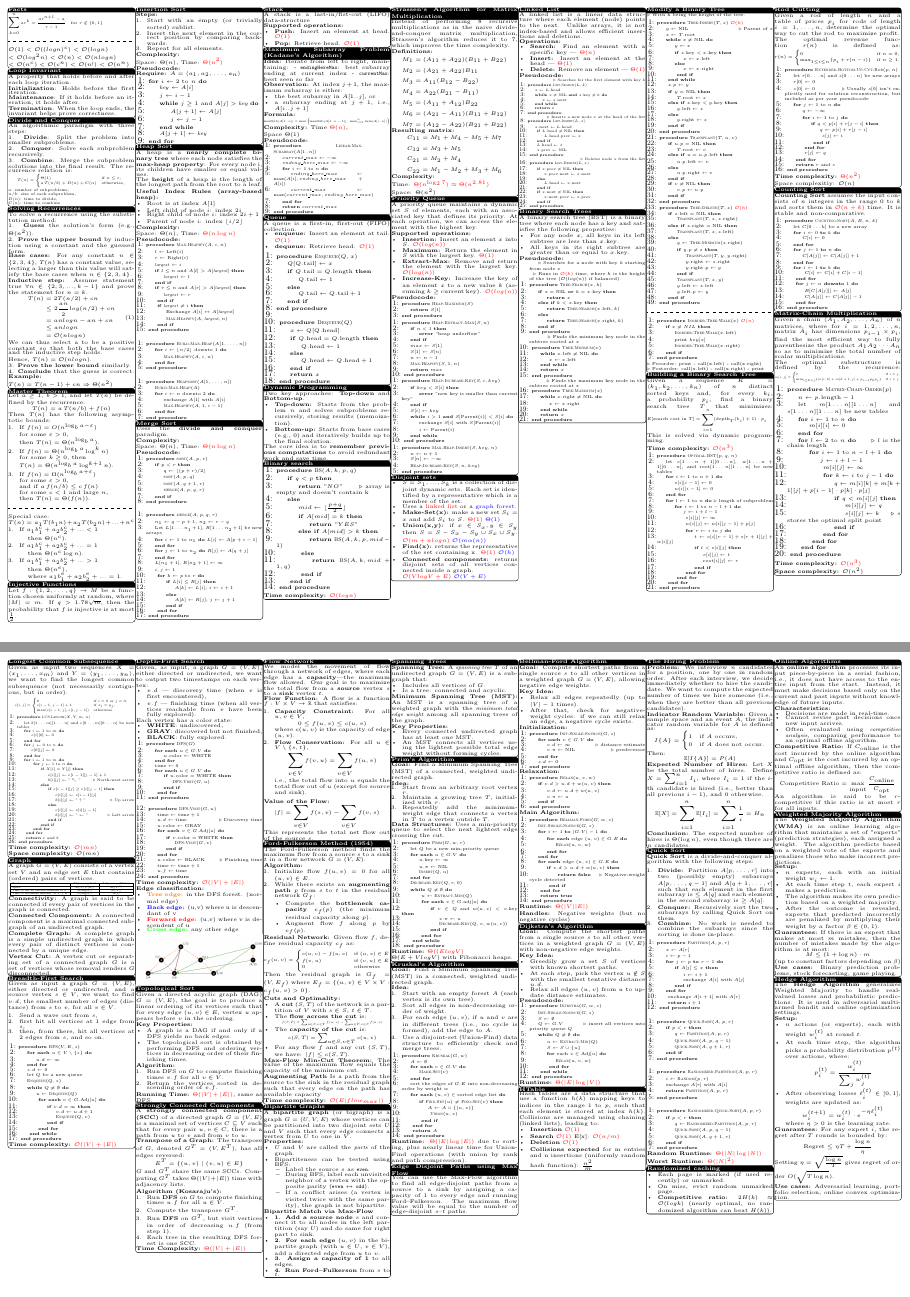
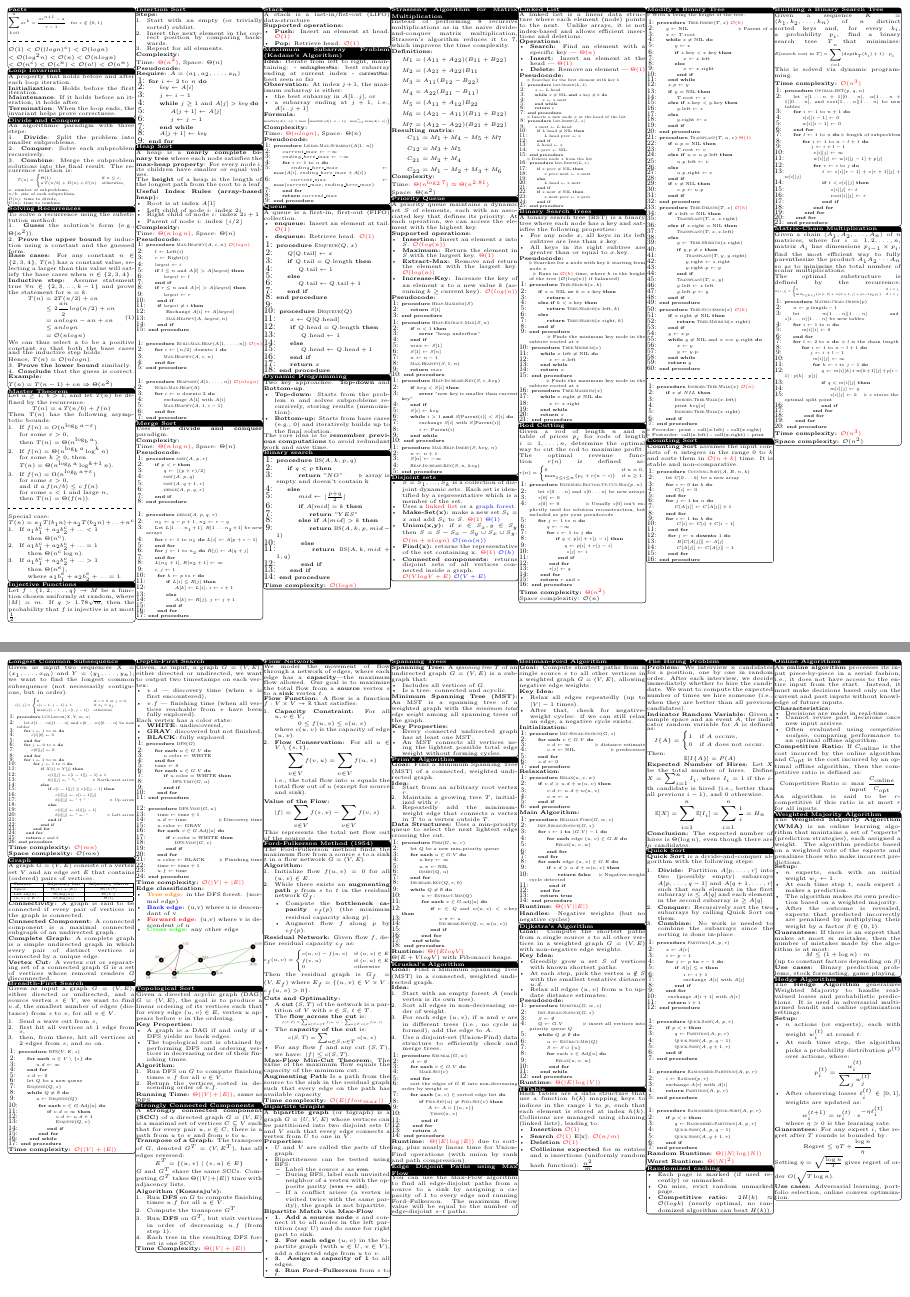
Before and after one commit to JoeyGugler/cs-250_Algo_Cheat-Sheet, a LaTeX document (main.tex): pages 1 and 2 of 2, joined at a grey line. Compiled offline with pdfLaTeX.

Commit message:
Add Tree-Successor algorithm, reorganize sections

```diff
--- a/main.tex
+++ b/main.tex
@@ -61,6 +61,7 @@
 % Command to color time complexity for readability
 \newcommand{\timecomplexity}[1]{\textcolor{red}{#1}}
 \newcommand{\bigo}{\mathcal{O}}
+\algnewcommand{\LeftComment}[1]{\Statex \(\triangleright\) #1}
 
 \begin{document}
 \begin{multicols}{7} % Adjust number of columns as needed
@@ -167,7 +168,7 @@ If $q > 1.78\sqrt{m}$, then the probability that $f$ is injective is at most $\f
     \item Repeat for all elements.
 \end{enumerate}
 \textbf{Complexity:}\\
-Space: \( \Theta(n) \), Time: \timecomplexity{\( \Theta(n^2) \)}\\
+Time: \timecomplexity{\( \Theta(n^2) \)}, Space: \( \Theta(n) \)\\
 \textbf{Pseudocode:}
 \noindent % Prevents indentation if at the start of a paragraph
 \resizebox{\linewidth}{!}{%
@@ -203,13 +204,13 @@ The \textbf{height} of a heap is the length of the longest path from the root to
 \end{itemize}
 
 \textbf{Complexity:} \\
-Space: \( \Theta(n) \), Time: \timecomplexity{\( \Theta(n \log n) \)} \\
+Time: \timecomplexity{\( \Theta(n \log n) \)}, Space: \( \Theta(n) \) \\
 \textbf{Pseudocode:}\\
 \noindent % Prevents indentation if at the start of a paragraph
 \resizebox{\linewidth}{!}{%
 \begin{minipage}{1.25\linewidth}
 \begin{algorithmic}[1]
-    \Procedure{Max-Heapify}{$A, i, n$}
+    \Procedure{Max-Heapify}{$A, i, n$} \timecomplexity{$\bigo(logn)$}
         \State $l \gets \text{Left}(i)$
         \State $r \gets \text{Right}(i)$
         \State \textit{largest} $\gets i$
@@ -234,7 +235,7 @@ Space: \( \Theta(n) \), Time: \timecomplexity{\( \Theta(n \log n) \)} \\
 \resizebox{\linewidth}{!}{%
 \begin{minipage}{1.25\linewidth}
 \begin{algorithmic}[1]
-    \Procedure{Build-Max-Heap}{$A[1, \dots, n]$}
+    \Procedure{Build-Max-Heap}{$A[1, \dots, n]$} \timecomplexity{$\bigo(n)$}
         \For{$i \gets \lfloor n/2 \rfloor \text{ downto } 1$}
             \State \Call{Max-Heapify}{$A, i, n$}
         \EndFor
@@ -249,7 +250,7 @@ Space: \( \Theta(n) \), Time: \timecomplexity{\( \Theta(n \log n) \)} \\
 \resizebox{\linewidth}{!}{%
 \begin{minipage}{1.25\linewidth}
 \begin{algorithmic}[1]
-    \Procedure{Heapsort}{$A[1, \dots, n]$}
+    \Procedure{Heapsort}{$A[1, \dots, n]$} \timecomplexity{$\bigo(nlogn)$}
         \State \Call{Build-Max-Heap}{$A$}
         \For{$i \gets n \text{ downto } 2$}
             \State exchange $A[1]$ with $A[i]$
@@ -338,12 +339,11 @@ At index \( j+1 \), the maximum subarray is either:
     \right)
 $}
 \]
-\textbf{Complexity:} Time \timecomplexity{\( \Theta(n) \)}, \\Space \( \Theta(1) \)
-
+\textbf{Complexity:} \\
+Time: \timecomplexity{\( \Theta(nlogn) \)}, Space: \( \Theta(n) \)\\
 \textbf{Pseudocode:}
-\resizebox{0.8\textwidth}{!}{%
-    \begin{minipage}{\textwidth} % keep it wrapped for vertical spacing
-    \renewcommand{\arraystretch}{1.8} % increase line height (default is 1)
+\resizebox{\linewidth}{!}{%
+\begin{minipage}{1.25\linewidth}
 \begin{algorithmic}[1]
 \Procedure{Linear-Max-Subarray}{$A[1..n]$}
     \State $current\_max \gets -\infty$
@@ -615,6 +615,45 @@ A binary search tree (BST) is a binary tree where each node has a key and satisf
 \end{minipage}%
 }
 \endtcolorbox
+
+\tcolorbox[mybox={Rod Cutting}]
+Given a rod of length $n$ and a table of prices $p_i$ for rods of length $i = 1, \dots, n$, determine the optimal way to cut the rod to maximize profit.\\
+The optimal revenue function $r(n)$ is defined as:
+\resizebox{1\textwidth}{!}{$
+r(n) =
+\begin{cases}
+    0 & \text{if } n = 0, \\
+    \max_{1 \leq i \leq n} \{p_i + r(n - i)\} & \text{if } n \geq 1.
+\end{cases}
+$}
+
+\noindent % Prevents indentation if at the start of a paragraph
+\resizebox{\linewidth}{!}{%
+\begin{minipage}{1.25\linewidth}
+\begin{algorithmic}[1]
+    \Procedure{Extended-Bottom-Up-Cut-Rod}{$p, n$}
+        \State let $r[0 \dots n]$ and $s[0 \dots n]$ be new arrays
+        \State $r[0] \gets 0$
+        \State $s[0] \gets 0$ \Comment{Usually $s[0]$ isn't explicitly used for solution reconstruction, but included as per your pseudocode}
+        \For{$j \gets 1 \text{ to } n$}
+            \State $q \gets -\infty$
+            \For{$i \gets 1 \text{ to } j$}
+                \If{$q < p[i] + r[j - i]$}
+                    \State $q \gets p[i] + r[j - i]$
+                    \State $s[j] \gets i$
+                \EndIf
+            \EndFor
+            \State $r[j] \gets q$
+        \EndFor
+        \State \Return $r \text{ and } s$
+    \EndProcedure
+\end{algorithmic}
+\end{minipage}%
+}
+\textbf{Time complexity:} \timecomplexity{\(\Theta(n^2)\)} \\
+Space complexitiy: $\bigo(n)$
+\endtcolorbox
+
 \tcolorbox[mybox={Modify a Binary Tree}]
 \noindent % Prevents indentation if at the start of a paragraph
 \resizebox{\linewidth}{!}{%
@@ -642,7 +681,7 @@ $\triangleright$ With h being the height of the tree.
         \EndIf
     \EndProcedure
 
-    \Procedure{Transplant}{$T, u, v$}
+    \Procedure{Transplant}{$T, u, v$} \timecomplexity{$\Theta(1)$}
         \If{$u.p = \text{NIL}$}
             \State $T.\text{root} \gets v$
         \ElsIf{$u = u.p.\text{left}$}
@@ -672,6 +711,18 @@ $\triangleright$ With h being the height of the tree.
             \State $y.\text{left}.p \gets y$
         \EndIf
     \EndProcedure
+
+    \Procedure{Tree-Successor}{$x$} \timecomplexity{$\bigo(h)$}
+        \If{$x.\text{right} \neq \text{NIL}$}
+            \State \Return \Call{Tree-Minimum}{$x.\text{right}$}
+        \EndIf
+        \State $y \gets x.\text{p}$
+        \While{$y \neq \text{NIL and } x == y.\text{right}$}
+            \State $x \gets y$
+            \State $y \gets y.\text{p}$
+        \EndWhile
+        \State \Return $y$
+    \EndProcedure
 \end{algorithmic}
 \end{minipage}%
 }
@@ -693,6 +744,35 @@ $\triangleright$ Postorder: call(x.left) - call(x.right) - print
 \end{minipage}%
 }
 \endtcolorbox
+
+\tcolorbox[mybox={Counting Sort}]
+\textbf{Counting Sort} assumes the input consists of $n$ integers in the range $0$ to $k$ and sorts them in \timecomplexity{$\bigo(n + k)$} time. It is stable and non-comparative.
+
+\noindent % Prevents indentation before the resizebox
+\resizebox{\linewidth}{!}{%
+\begin{minipage}{1.25\linewidth}
+\begin{algorithmic}[1]
+    \Procedure{Counting-Sort}{$A, B, n, k$}
+        \State let $C[0 \dots k]$ be a new array
+        \For{$i \gets 0$ \textbf{to} $k$}
+            \State $C[i] \gets 0$
+        \EndFor
+        \For{$j \gets 1$ \textbf{to} $n$}
+            \State $C[A[j]] \gets C[A[j]] + 1$
+        \EndFor
+        \For{$i \gets 1$ \textbf{to} $k$}
+            \State $C[i] \gets C[i] + C[i - 1]$
+        \EndFor
+        \For{$j \gets n$ \textbf{downto} $1$}
+            \State $B[C[A[j]]] \gets A[j]$
+            \State $C[A[j]] \gets C[A[j]] - 1$
+        \EndFor
+    \EndProcedure
+\end{algorithmic}
+\end{minipage}%
+}
+\endtcolorbox
+
 \tcolorbox[mybox={Building a Binary Search Tree}]
 Given a sequence $K = \langle k_1, k_2, \dots, k_n \rangle$ of $n$ distinct sorted keys and, for every $k_i$, a probability $p_i$, find a binary search tree $T$ that minimizes:
 \resizebox{0.95\linewidth}{!}{%
@@ -735,72 +815,6 @@ This is solved via dynamic programming.
 \end{minipage}%
 }
 \endtcolorbox
-\tcolorbox[mybox={Rod Cutting}]
-Given a rod of length $n$ and a table of prices $p_i$ for rods of length $i = 1, \dots, n$, determine the optimal way to cut the rod to maximize profit.\\
-The optimal revenue function $r(n)$ is defined as:
-\resizebox{1\textwidth}{!}{$
-r(n) =
-\begin{cases}
-    0 & \text{if } n = 0, \\
-    \max_{1 \leq i \leq n} \{p_i + r(n - i)\} & \text{if } n \geq 1.
-\end{cases}
-$}
-
-
-\noindent % Prevents indentation if at the start of a paragraph
-\resizebox{\linewidth}{!}{%
-\begin{minipage}{1.25\linewidth}
-\begin{algorithmic}[1]
-    \Procedure{Extended-Bottom-Up-Cut-Rod}{$p, n$}
-        \State let $r[0 \dots n]$ and $s[0 \dots n]$ be new arrays
-        \State $r[0] \gets 0$
-        \State $s[0] \gets 0$ \Comment{Usually $s[0]$ isn't explicitly used for solution reconstruction, but included as per your pseudocode}
-        \For{$j \gets 1 \text{ to } n$}
-            \State $q \gets -\infty$
-            \For{$i \gets 1 \text{ to } j$}
-                \If{$q < p[i] + r[j - i]$}
-                    \State $q \gets p[i] + r[j - i]$
-                    \State $s[j] \gets i$
-                \EndIf
-            \EndFor
-            \State $r[j] \gets q$
-        \EndFor
-        \State \Return $r \text{ and } s$
-    \EndProcedure
-\end{algorithmic}
-\end{minipage}%
-}
-\textbf{Time complexity:} \timecomplexity{\(\Theta(n^2)\)} \\
-Space complexitiy: $\bigo(n)$
-\endtcolorbox
-
-\tcolorbox[mybox={Counting Sort}]
-\textbf{Counting Sort} assumes the input consists of $n$ integers in the range $0$ to $k$ and sorts them in \timecomplexity{$\bigo(n + k)$} time. It is stable and non-comparative.
-
-\noindent % Prevents indentation before the resizebox
-\resizebox{\linewidth}{!}{%
-\begin{minipage}{1.25\linewidth}
-\begin{algorithmic}[1]
-    \Procedure{Counting-Sort}{$A, B, n, k$}
-        \State let $C[0 \dots k]$ be a new array
-        \For{$i \gets 0$ \textbf{to} $k$}
-            \State $C[i] \gets 0$
-        \EndFor
-        \For{$j \gets 1$ \textbf{to} $n$}
-            \State $C[A[j]] \gets C[A[j]] + 1$
-        \EndFor
-        \For{$i \gets 1$ \textbf{to} $k$}
-            \State $C[i] \gets C[i] + C[i - 1]$
-        \EndFor
-        \For{$j \gets n$ \textbf{downto} $1$}
-            \State $B[C[A[j]]] \gets A[j]$
-            \State $C[A[j]] \gets C[A[j]] - 1$
-        \EndFor
-    \EndProcedure
-\end{algorithmic}
-\end{minipage}%
-}
-\endtcolorbox
 
 \tcolorbox[mybox={Matrix-Chain Multiplication}]
 Given a chain $\langle A_1, A_2, \dots, A_n \rangle$ of $n$ matrices, where for $i = 1, 2, \dots, n$, matrix $A_i$ has dimensions $p_{i-1} \times p_i$, find the most efficient way to fully parenthesize the product $A_1 A_2 \cdots A_n$ so as to minimize the total number of scalar multiplications.
@@ -814,7 +828,8 @@ m[i, j] =
 \end{cases}
 $}
 
-
+\resizebox{\linewidth}{!}{%
+\begin{minipage}{1.25\linewidth}
 \begin{algorithmic}[1]
     \Procedure{Matrix-Chain-Order}{$p$}
         \State $n \gets p.\text{length} - 1$
@@ -905,26 +922,17 @@ an edge set $E$ that contains (ordered) pairs of vertices.
 \hline
 Space & $\Theta(|V| + |E|)$ & $\Theta(|V|^2)$ \\
 \hline
-Time to list all vertices adjacent to $u$ & $\Theta(\deg(u))$ & $\Theta(|V|)$ \\
+List adj($u$) & $\Theta(\deg(u))$ & $\Theta(|V|)$ \\
 \hline
-Time to determine whether $(u, v) \in E$ & $O(\deg(u))$ & $\Theta(1)$ \\
+$(u, v) \in E$ ? & $O(\deg(u))$ & $\Theta(1)$ \\
 \hline
 \end{tabular}
 }
 
-\textbf{Connectivity:} A graph is said to be connected if every pair of vertices in the graph is connected.
-
-
-
-\textbf{Connected Component:} A connected component is a maximal connected subgraph of an undirected graph.
-
-
-
-\textbf{Complete Graph:} A complete graph is a simple undirected graph in which every pair of distinct vertices is connected by a unique edge.
-
-
-
-\textbf{Vertex Cut:} A vertex cut or separating set of a connected graph $G$ is a set of vertices whose removal renders $G$ disconnected.
+\textbf{Connectivity:} A graph is said to be connected if every pair of vertices in the graph is connected. \\
+\textbf{Connected Component:} A connected component is a maximal connected subgraph of an undirected graph. \\
+\textbf{Complete Graph:} A complete graph is a simple undirected graph in which every pair of distinct vertices is connected by a unique edge. \\
+\textbf{Vertex Cut:} A vertex cut or separating set of a connected graph $G$ is a set of vertices whose removal renders $G$ disconnected.\\
 \endtcolorbox
 
 \tcolorbox[mybox={Breadth-First Search}]
```
Also changed, not shown: main.tex (12 more changed lines). Lines whose indentation alone changed are shown as unchanged.
